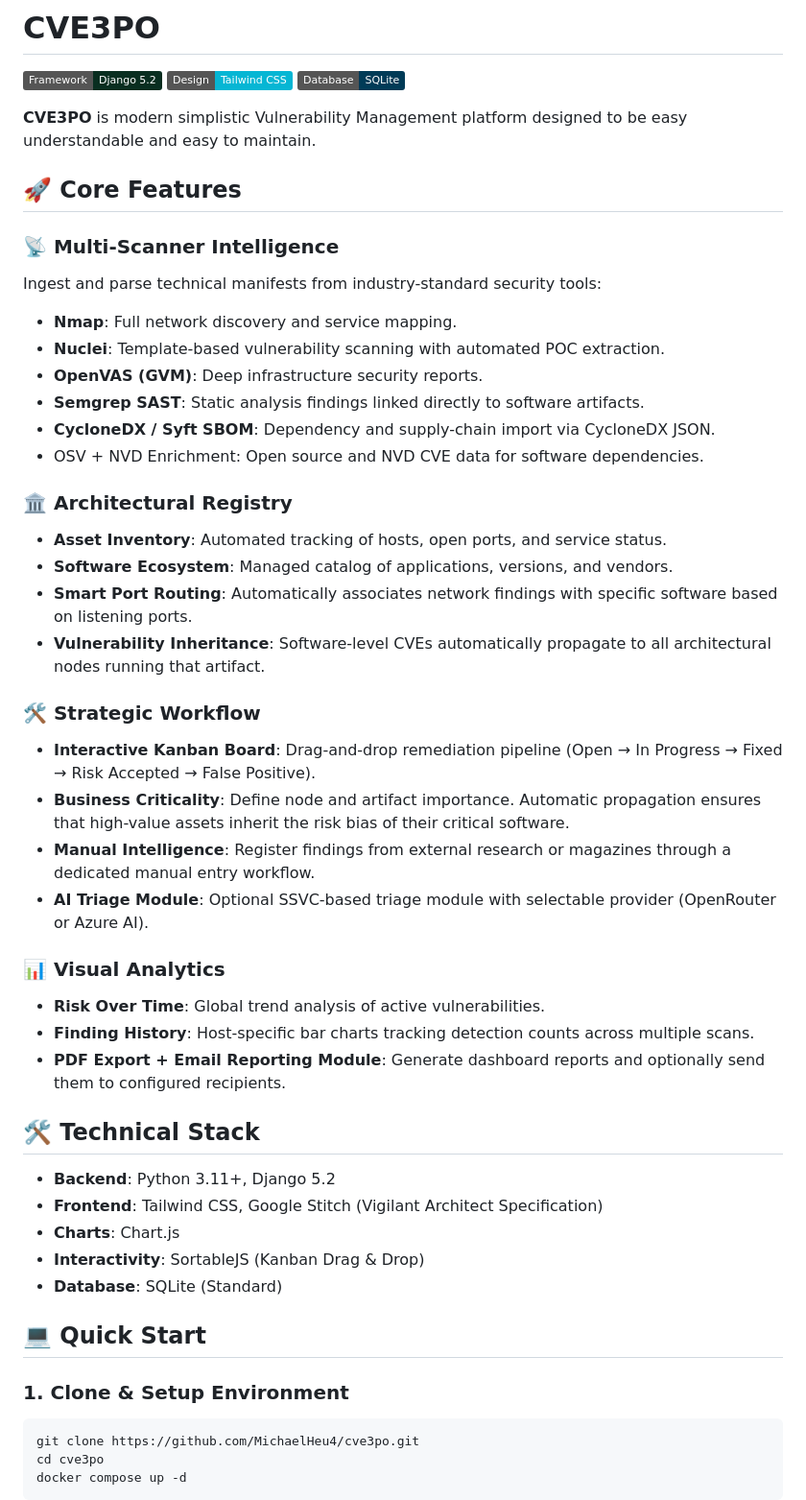
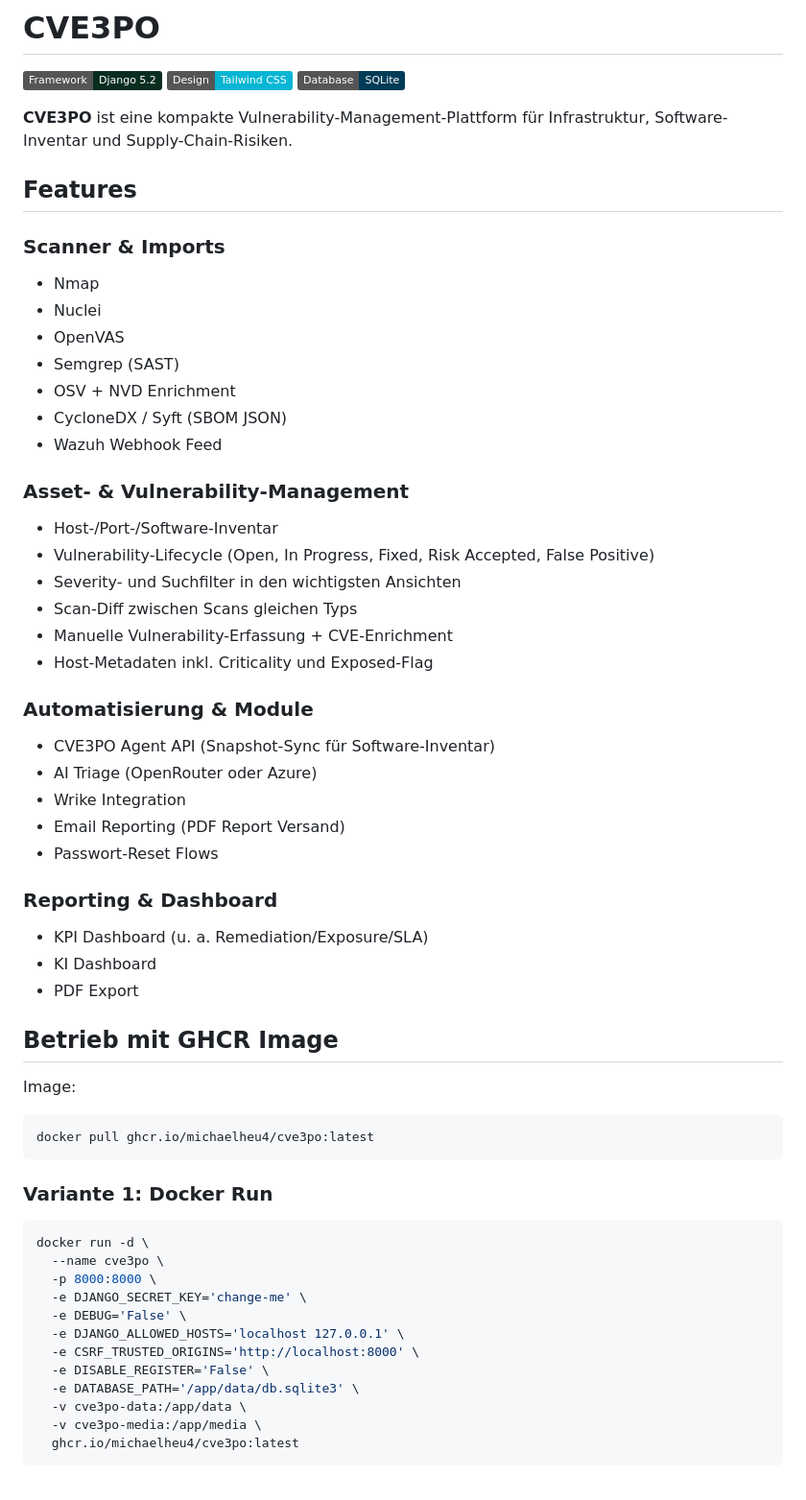
Before and after one commit to MichaelHeu4/CVE3PO, a Markdown page: README.md, the part around one of its changes. Shown at 96% size. Rendered like a GitHub page; badges without logos.

````diff
--- a/README.md
+++ b/README.md
@@ -4,46 +4,59 @@
 [![Tailwind CSS](https://img.shields.io/badge/Design-Tailwind%20CSS-06b6d4?logo=tailwind-css)](https://tailwindcss.com/)
 [![SQLite](https://img.shields.io/badge/Database-SQLite-003b57?logo=sqlite)](https://www.sqlite.org/)
 
-**CVE3PO** is modern simplistic Vulnerability Management platform designed to be easy understandable and easy to maintain.
+**CVE3PO** ist eine kompakte Vulnerability-Management-Plattform für Infrastruktur, Software-Inventar und Supply-Chain-Risiken.
 
-## 🚀 Core Features
+## Features
 
-### 📡 Multi-Scanner Intelligence
-Ingest and parse technical manifests from industry-standard security tools:
-- **Nmap**: Full network discovery and service mapping.
-- **Nuclei**: Template-based vulnerability scanning with automated POC extraction.
-- **OpenVAS (GVM)**: Deep infrastructure security reports.
-- **Semgrep SAST**: Static analysis findings linked directly to software artifacts.
-- **CycloneDX / Syft SBOM**: Dependency and supply-chain import via CycloneDX JSON.
-- OSV + NVD Enrichment: Open source and NVD CVE data for software dependencies.
+### Scanner & Imports
+- Nmap
+- Nuclei
+- OpenVAS
+- Semgrep (SAST)
+- OSV + NVD Enrichment
+- CycloneDX / Syft (SBOM JSON)
+- Wazuh Webhook Feed
 
-### 🏛️ Architectural Registry
-- **Asset Inventory**: Automated tracking of hosts, open ports, and service status.
-- **Software Ecosystem**: Managed catalog of applications, versions, and vendors.
-- **Smart Port Routing**: Automatically associates network findings with specific software based on listening ports.
-- **Vulnerability Inheritance**: Software-level CVEs automatically propagate to all architectural nodes running that artifact.
+### Asset- & Vulnerability-Management
+- Host-/Port-/Software-Inventar
+- Vulnerability-Lifecycle (Open, In Progress, Fixed, Risk Accepted, False Positive)
+- Severity- und Suchfilter in den wichtigsten Ansichten
+- Scan-Diff zwischen Scans gleichen Typs
+- Manuelle Vulnerability-Erfassung + CVE-Enrichment
+- Host-Metadaten inkl. Criticality und Exposed-Flag
 
-### 🛠️ Strategic Workflow
-- **Interactive Kanban Board**: Drag-and-drop remediation pipeline (Open → In Progress → Fixed → Risk Accepted → False Positive).
-- **Business Criticality**: Define node and artifact importance. Automatic propagation ensures that high-value assets inherit the risk bias of their critical software.
-- **Manual Intelligence**: Register findings from external research or magazines through a dedicated manual entry workflow.
-- **AI Triage Module**: Optional SSVC-based triage module with selectable provider (OpenRouter or Azure AI).
+### Automatisierung & Module
+- CVE3PO Agent API (Snapshot-Sync für Software-Inventar)
+- AI Triage (OpenRouter oder Azure)
+- Wrike Integration
+- Email Reporting (PDF Report Versand)
+- Passwort-Reset Flows
 
-### 📊 Visual Analytics
-- **Risk Over Time**: Global trend analysis of active vulnerabilities.
-- **Finding History**: Host-specific bar charts tracking detection counts across multiple scans.
-- **PDF Export + Email Reporting Module**: Generate dashboard reports and optionally send them to configured recipients.
+### Reporting & Dashboard
+- KPI Dashboard (u. a. Remediation/Exposure/SLA)
+- KI Dashboard
+- PDF Export
 
-## 🛠️ Technical Stack
-- **Backend**: Python 3.11+, Django 5.2
-- **Frontend**: Tailwind CSS, Google Stitch (Vigilant Architect Specification)
-- **Charts**: Chart.js
-- **Interactivity**: SortableJS (Kanban Drag & Drop)
-- **Database**: SQLite (Standard)
+## Betrieb mit GHCR Image
 
-## 💻 Quick Start
+Image:
+```bash
+docker pull ghcr.io/michaelheu4/cve3po:latest
+```
 
-### 1. Clone & Setup Environment
+### Variante 1: Docker Run
 ```bash
-git clone https://github.com/MichaelHeu4/cve3po.git
-cd cve3po
+docker run -d \
+  --name cve3po \
+  -p 8000:8000 \
+  -e DJANGO_SECRET_KEY='change-me' \
+  -e DEBUG='False' \
+  -e DJANGO_ALLOWED_HOSTS='localhost 127.0.0.1' \
+  -e CSRF_TRUSTED_ORIGINS='http://localhost:8000' \
+  -e DISABLE_REGISTER='False' \
+  -e DATABASE_PATH='/app/data/db.sqlite3' \
+  -v cve3po-data:/app/data \
+  -v cve3po-media:/app/media \
+  ghcr.io/michaelheu4/cve3po:latest
+```
+
````
Also changed, not shown: other parts of README.md (+46 -15 lines).
